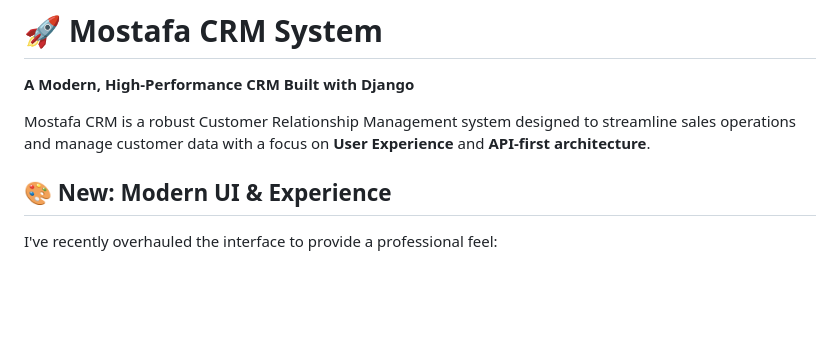
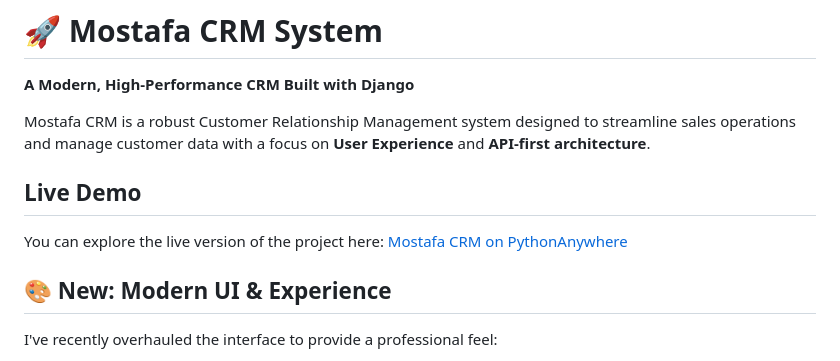
Before and after one commit to mostafa3ttar/Django-Build-CRM, a Markdown page: README.md, the part around the change. Drawn GitHub-style; blank space fills up the shorter version.

```diff
--- a/README.md
+++ b/README.md
@@ -2,6 +2,11 @@
 **A Modern, High-Performance CRM Built with Django**
 
 Mostafa CRM is a robust Customer Relationship Management system designed to streamline sales operations and manage customer data with a focus on **User Experience** and **API-first architecture**.
+
+## Live Demo
+You can explore the live version of the project here:
+[Mostafa CRM on PythonAnywhere](https://MostafaAli.pythonanywhere.com)
+
 
 ## 🎨 New: Modern UI & Experience
 I've recently overhauled the interface to provide a professional feel:
```
